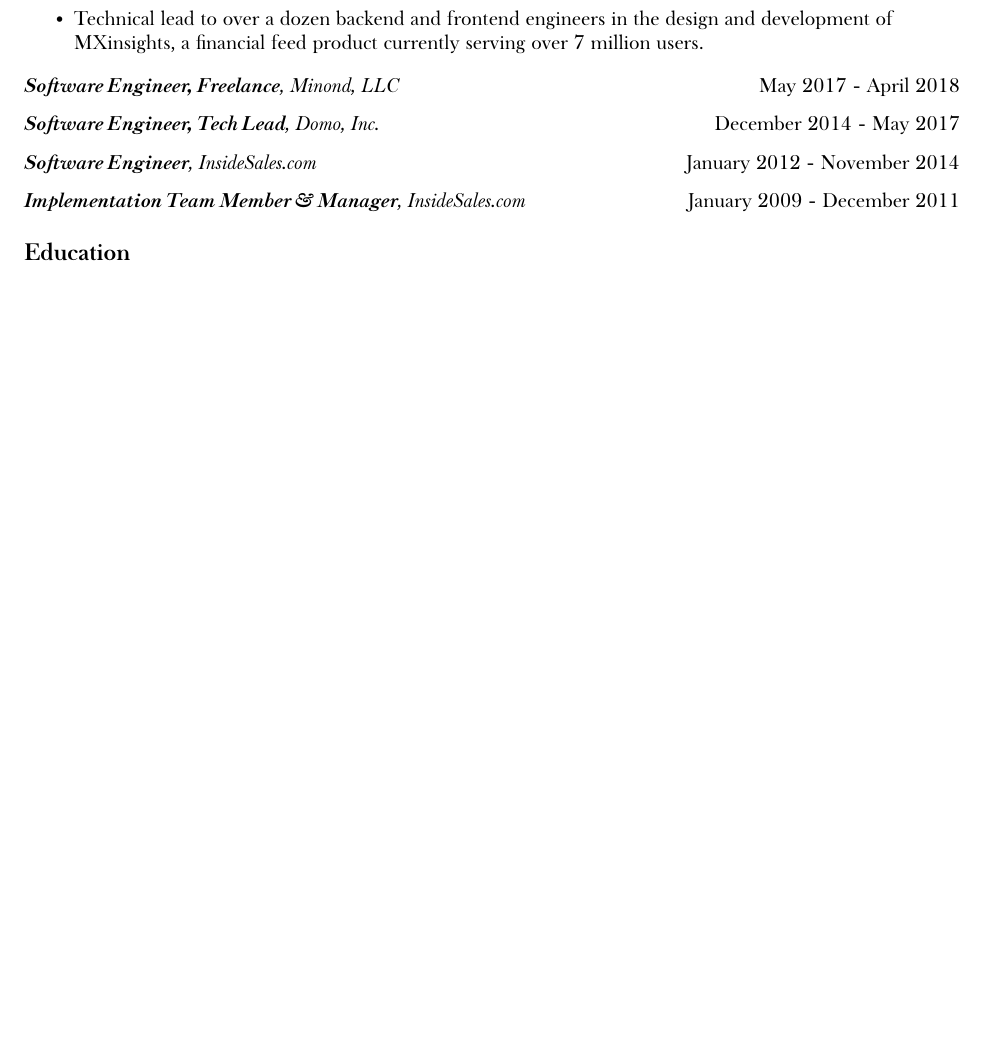
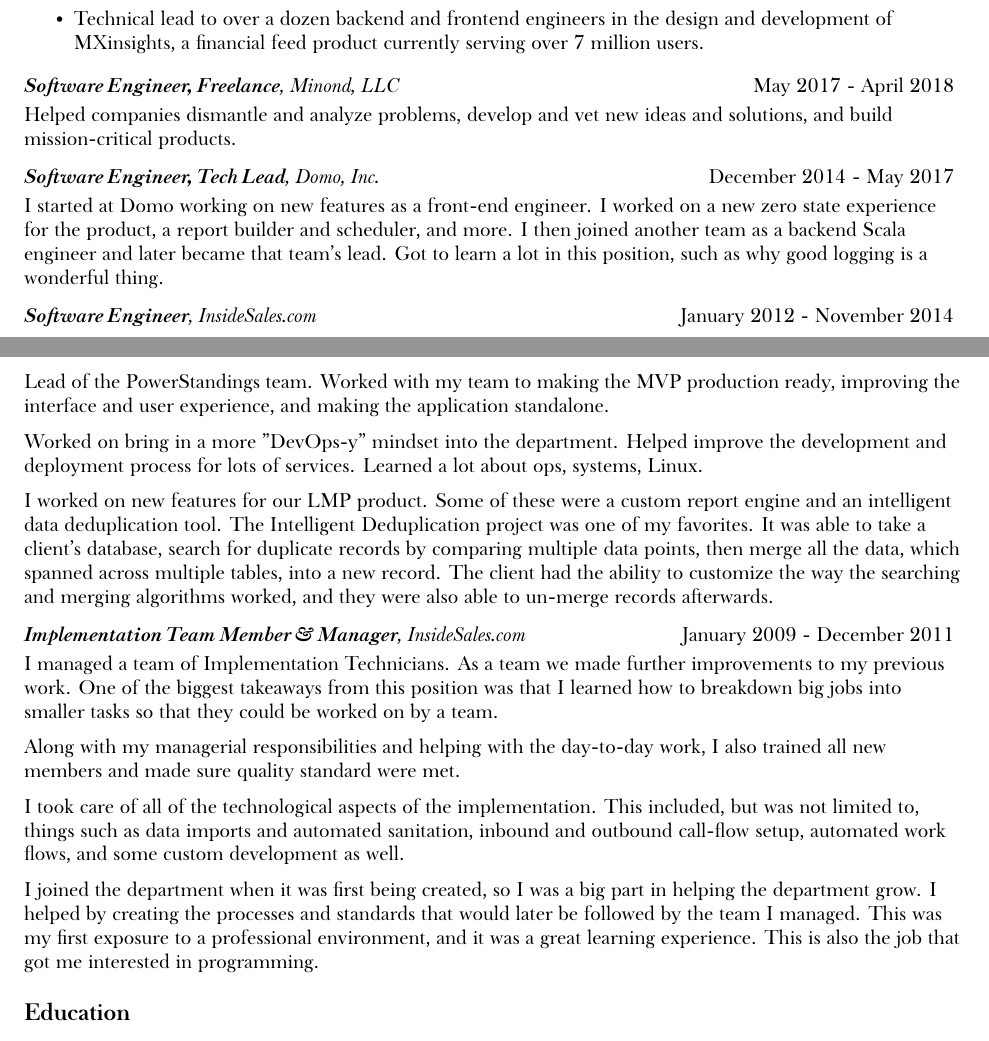
Before and after one commit to minond/site, a LaTeX CV (resume.tex): part of page 1 of 2 before the commit and two parts of pages 1 and 2 of 2 after it, the two joined at a grey line, cut so that both start at the same text, the shorter picture padded with empty space. Compiled offline with XeLaTeX; a missing font is replaced by an installed copy or a similar font.

Commit message:
Long mode

```diff
--- a/resume.tex
+++ b/resume.tex
@@ -19,8 +19,10 @@
 
 \usepackage{etoolbox}
 \newtoggle{MODEPLT}
+\newtoggle{MODELONG}
 
 \toggletrue{MODEPLT}
+\toggletrue{MODELONG}
 
 \newcommand{\SectionTitle}[2][.2in] {
   \vspace{#1}
@@ -36,7 +38,7 @@
   \noindent \textit{\strong{#1}, #2} \hfill #3
   \vspace{.035in}
 
-  #4
+  #4\leavevmode\\
 }
 
 \newcommand{\DescribedEntryLine}[4] {
@@ -108,13 +110,47 @@
 \end{itemize}
 }
 \vspace{.02in}
-\DescribedEntryTitle{Software Engineer, Freelance}{Minond, LLC}{May 2017 - April 2018}
+\iftoggle{MODELONG}{
+  \DescribedEntry{Software Engineer, Freelance}{Minond, LLC}{May 2017 - April 2018}{
+    Helped companies dismantle and analyze problems, develop and vet new ideas and solutions, and build mission-critical products.
+  }
+}{
+  \DescribedEntryTitle{Software Engineer, Freelance}{Minond, LLC}{May 2017 - April 2018}
+}
 \vspace{.1in}
-\DescribedEntryTitle{Software Engineer, Tech Lead}{Domo, Inc.}{December 2014 - May 2017}
+\iftoggle{MODELONG}{
+  \DescribedEntry{Software Engineer, Tech Lead}{Domo, Inc.}{December 2014 - May 2017}{
+    I started at Domo working on new features as a front-end engineer. I worked on a new zero state experience for the product, a report builder and scheduler, and more. I then joined another team as a backend Scala engineer and later became that team's lead. Got to learn a lot in this position, such as why good logging is a wonderful thing.
+  }
+}{
+  \DescribedEntryTitle{Software Engineer, Tech Lead}{Domo, Inc.}{December 2014 - May 2017}
+}
 \vspace{.1in}
-\DescribedEntryTitle{Software Engineer}{InsideSales.com}{January 2012 - November 2014}
+\iftoggle{MODELONG}{
+  \DescribedEntry{Software Engineer}{InsideSales.com}{January 2012 - November 2014}{
+    Lead of the PowerStandings team. Worked with my team to making the MVP production ready, improving the interface and user experience, and making the application standalone.
+    \\ \vspace{.08in}
+    Worked on bring in a more "DevOps-y" mindset into the department. Helped improve the development and deployment process for lots of services. Learned a lot about ops, systems, Linux.
+    \\ \vspace{.08in}
+    I worked on new features for our LMP product. Some of these were a custom report engine and an intelligent data deduplication tool. The Intelligent Deduplication project was one of my favorites. It was able to take a client's database, search for duplicate records by comparing multiple data points, then merge all the data, which spanned across multiple tables, into a new record. The client had the ability to customize the way the searching and merging algorithms worked, and they were also able to un-merge records afterwards.
+  }
+}{
+  \DescribedEntryTitle{Software Engineer}{InsideSales.com}{January 2012 - November 2014}
+}
 \vspace{.1in}
-\DescribedEntryTitle{Implementation Team Member \& Manager}{InsideSales.com}{January 2009 - December 2011}
+\iftoggle{MODELONG}{
+  \DescribedEntry{Implementation Team Member \& Manager}{InsideSales.com}{January 2009 - December 2011}{
+    I managed a team of Implementation Technicians. As a team we made further improvements to my previous work. One of the biggest takeaways from this position was that I learned how to breakdown big jobs into smaller tasks so that they could be worked on by a team.
+    \\ \vspace{.08in}
+    Along with my managerial responsibilities and helping with the day-to-day work, I also trained all new members and made sure quality standard were met.
+    \\ \vspace{.08in}
+    I took care of all of the technological aspects of the implementation. This included, but was not limited to, things such as data imports and automated sanitation, inbound and outbound call-flow setup, automated work flows, and some custom development as well.
+    \\ \vspace{.08in}
+    I joined the department when it was first being created, so I was a big part in helping the department grow. I helped by creating the processes and standards that would later be followed by the team I managed. This was my first exposure to a professional environment, and it was a great learning experience. This is also the job that got me interested in programming.
+  }
+}{
+  \DescribedEntryTitle{Implementation Team Member \& Manager}{InsideSales.com}{January 2009 - December 2011}
+}
 
 \SectionTitle{Education}
 
```
